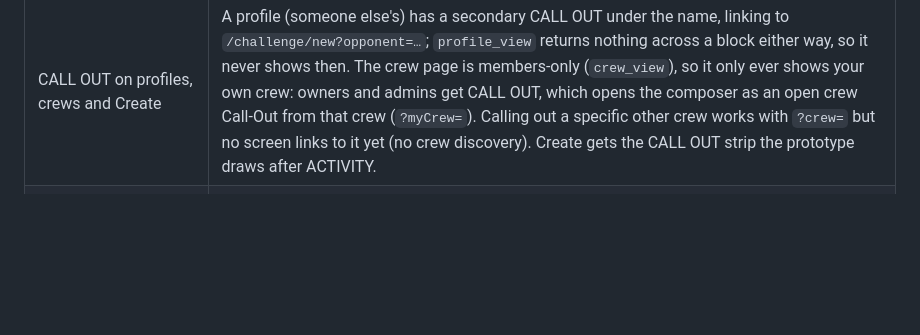
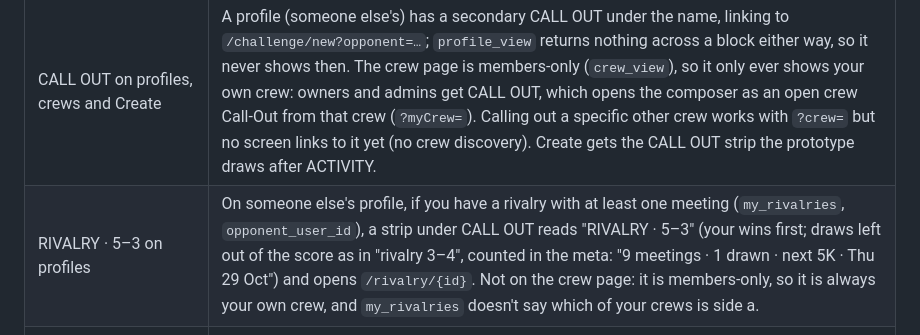
Before and after one commit to Chxmdi/Ojoro_App, a Markdown page: docs/DESIGN_DECISIONS.md, the part around the change. Rendered like a GitHub page; blank space fills up the shorter version.

Commit message:
WIP step 5: rivalry uses the new contract pieces

```diff
--- a/docs/DESIGN_DECISIONS.md
+++ b/docs/DESIGN_DECISIONS.md
@@ -441,6 +441,7 @@ Competition (PRD M6). Contract: `docs/COMPETITION_CONTRACT.md`.
 | The Call-Out composer (`/challenge/new`) | Undesigned; one screen on the `live` ground with design-system chips and inputs only: WHO (people you've played with from `people_to_move_with`, Anyone = an open Call-Out, Any crew when you run one), YOUR CREW and A SIDE for crew Call-Outs, SPORT, What it is (1–24, "5K"), HOW IT'S WON (fastest time, farthest distance, highest score, most rounds), the target in that scoring's unit (km, min, points, rounds), WHEN (two weeks of days, half-hour times from 6 AM, at least an hour out), WHERE (public places for the sport, optional), Course, WHO CAN WATCH, Your line (140). A profile opens it with `?opponent=<id>&name=`, a crew with `?crew=<id>&crewName=` (WHO is then fixed). On success it opens the new Call-Out. `call_out_pending` offers OPEN IT (the waiting one's id is in `detail`). |
 | The counter sheet | Undesigned; a Sheet starting from the Call-Out's terms: WHEN, What it is, the target, WHERE, Course, Your line. Only what changed is sent; changing nothing says "Change the time, distance or course to counter." before the server would. Sides, format, scoring and audience can't change in a counter (contract). On success it opens the counter. |
 | CALL OUT on profiles, crews and Create | A profile (someone else's) has a secondary CALL OUT under the name, linking to `/challenge/new?opponent=…`; `profile_view` returns nothing across a block either way, so it never shows then. The crew page is members-only (`crew_view`), so it only ever shows your own crew: owners and admins get CALL OUT, which opens the composer as an open crew Call-Out from that crew (`?myCrew=`). Calling out a specific other crew works with `?crew=` but no screen links to it yet (no crew discovery). Create gets the CALL OUT strip the prototype draws after ACTIVITY. |
+| RIVALRY · 5–3 on profiles | On someone else's profile, if you have a rivalry with at least one meeting (`my_rivalries`, `opponent_user_id`), a strip under CALL OUT reads "RIVALRY · 5–3" (your wins first; draws left out of the score as in "rivalry 3–4", counted in the meta: "9 meetings · 1 drawn · next 5K · Thu 29 Oct") and opens `/rivalry/{id}`. Not on the crew page: it is members-only, so it is always your own crew, and `my_rivalries` doesn't say which of your crews is side a. |
 | Accepting an open crew Call-Out asks which crew | `accept_call_out` needs `p_as_crew_id` for an open crew Call-Out. If you own or admin exactly one crew (not the challenger's), ACCEPT uses it silently; with more, a Sheet "Accept for which crew?" lists them as strips (name, member count) and tapping one accepts. The same idempotency key is used whichever crew is picked. |
 | Analytics are taps only | The contract has the server record `callout_sent / accepted / countered / declined`; the client sends `cta_tapped` (`call_out_accept`, `call_out_counter`, `call_out_pass`, `call_out_withdraw`, `call_out_send`) once per intention, and `screen_viewed` (`call_out`). The tabs layout already sends `screen_viewed` for Compete. |
 
```
